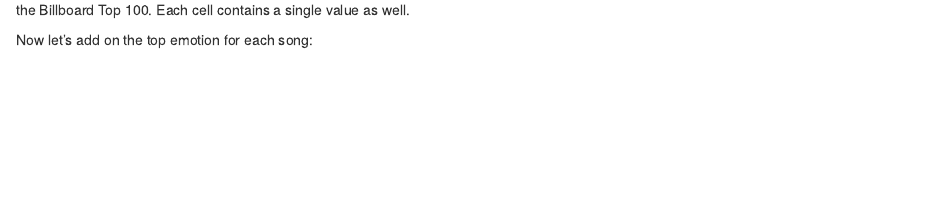
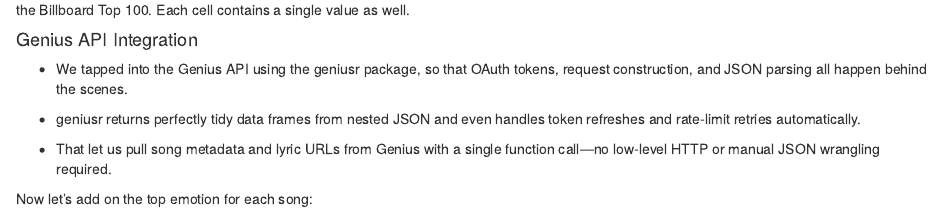
Before and after one commit to farhodibr/DATA607_FINAL_PROJECT, an R Markdown document (DATA607_FINAL_PROJECT_v4.Rmd): the page in a window 1100 px wide, from 13190 px down. Rendered offline with R 4.5, knitr and Pandoc, with nearby package versions; some code elsewhere in the file could not run offline; column names are cleaned by a stand-in for the janitor package.

Commit message:
Added geniusr library description part

````diff
--- a/DATA607_FINAL_PROJECT_v4.Rmd
+++ b/DATA607_FINAL_PROJECT_v4.Rmd
@@ -1322,6 +1324,14 @@
 ```
 
 These dataframes, one for the top 20, and the other for a group of random 20 songs, are tidy since each observation represents a single song on the Billboard Top 100. Each cell contains a single value as well.
+
+#### Genius API Integration
+
+-   We tapped into the Genius API using the geniusr package, so that OAuth tokens, request construction, and JSON parsing all happen behind the scenes.
+
+-   geniusr returns perfectly tidy data frames from nested JSON and even handles token refreshes and rate‑limit retries automatically.
+
+-   That let us pull song metadata and lyric URLs from Genius with a single function call—no low‑level HTTP or manual JSON wrangling required.
 
 Now let's add on the top emotion for each song:
 
````
Also changed, not shown: DATA607_FINAL_PROJECT_v4.Rmd (12 more changed lines).
